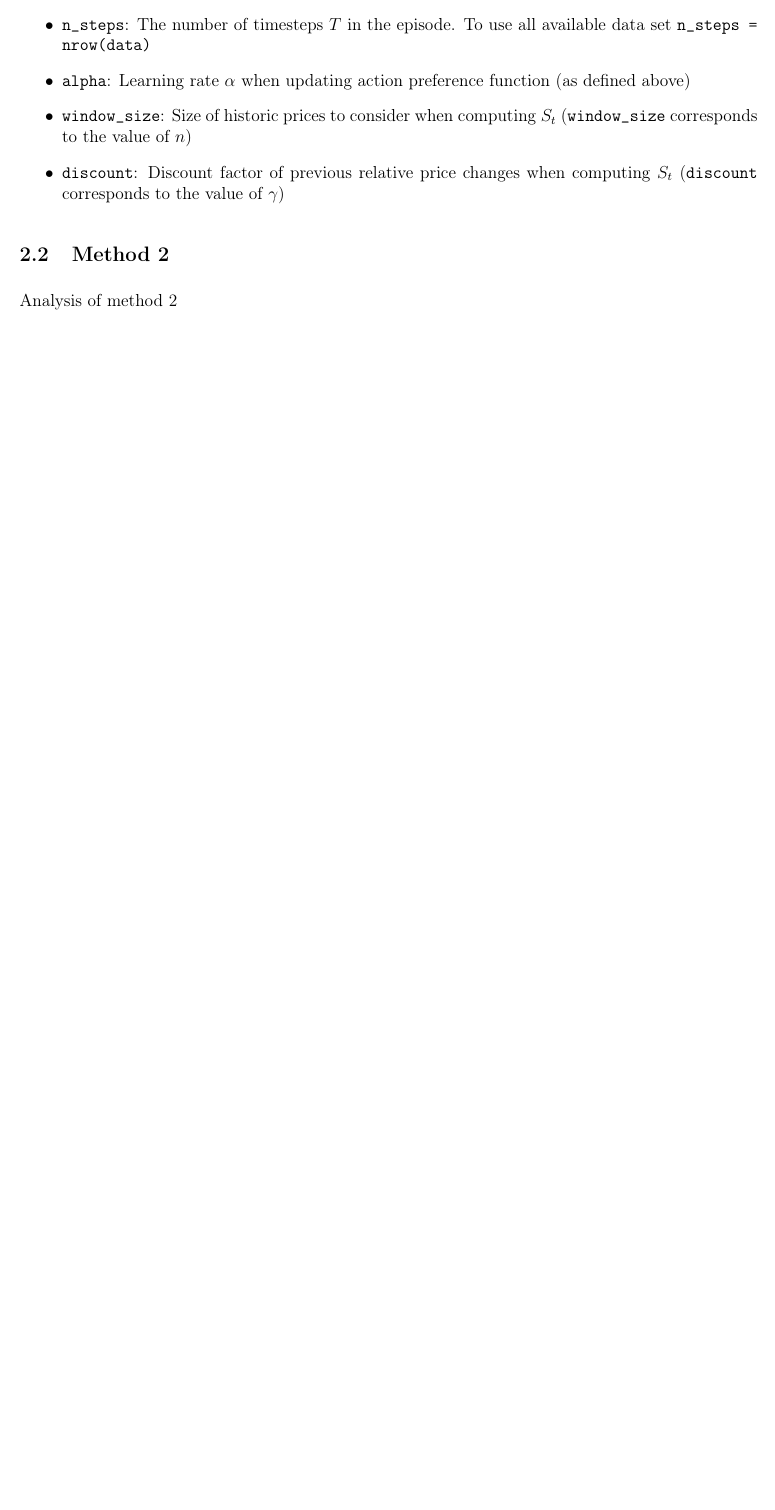
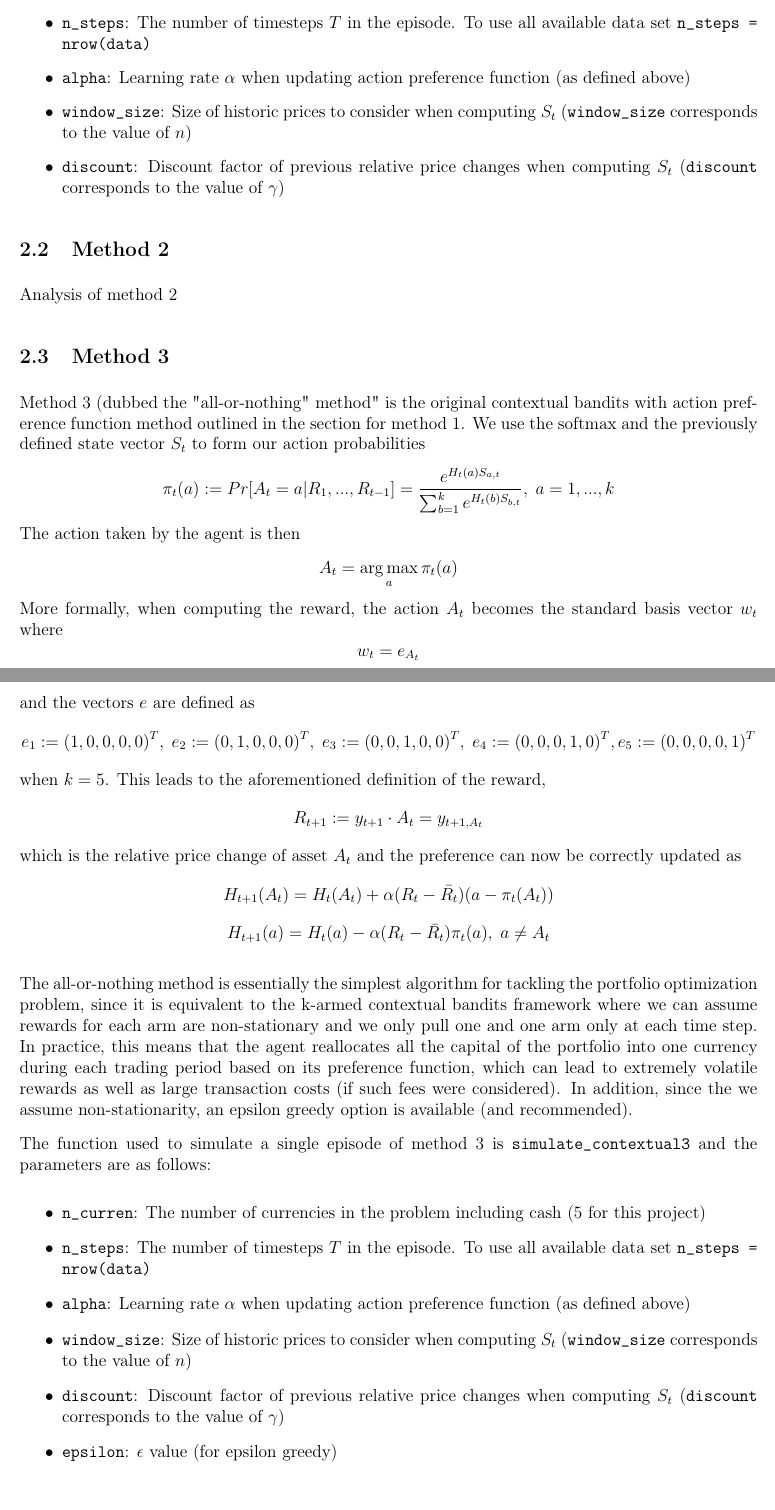
Before and after one commit to mattjliu/STAT-497-Term-Project, a LaTeX document (report/report.tex): part of page 5 of 5 before the commit and two parts of pages 5 and 6 of 6 after it, the two joined at a grey line, cut so that both start at the same text, the shorter picture padded with empty space. Compiled offline with pdfLaTeX.

Commit message:
add method 3

```diff
--- a/report/report.tex
+++ b/report/report.tex
@@ -175,6 +175,33 @@ The function used to simulate a single episode of method 1 is \code{simulate\_co
 \subsection{Method 2}
 Analysis of method 2
 
+\subsection{Method 3}
+Method 3 (dubbed the "all-or-nothing" method" is the original contextual bandits with action preference function method outlined in the section for method 1. We use the softmax and the previously defined state vector $S_t$ to form our action probabilities
+$$\pi_t (a) := Pr[A_t=a | R_1,...,R_{t-1}] = \frac{e^{H_t(a) S_{a,t}}}{\sum_{b=1}^{k} e^{H_t(b) S_{b,t}}}, \; a=1,...,k$$
+The action taken by the agent is then
+$$A_t = \argmax_a \pi_t(a)$$
+More formally, when computing the reward, the action $A_t$ becomes the standard basis vector $w_t$ where
+$$w_t = e_{A_t}$$
+and the vectors $e$ are defined as
+$$e_1 := (1,0,0,0,0)^T, \; e_2 := (0,1,0,0,0)^T, \; e_3 := (0,0,1,0,0)^T, \; e_4 := (0,0,0,1,0)^T, e_5 := (0,0,0,0,1)^T$$
+when $k=5$.
+This leads to the aforementioned definition of the reward,
+$$R_{t+1} := y_{t+1} \cdot A_t = y_{t+1,A_t}$$
+which is the relative price change of asset $A_t$ and the preference can now be correctly updated as
+$$H_{t+1}(A_t) = H_t(A_t) + \alpha (R_t - \bar{R_t})(a - \pi_t(A_t))$$
+$$H_{t+1}(a) = H_t(a) - \alpha (R_t - \bar{R_t})\pi_t(a), \; a \neq A_t$$ \\
+The all-or-nothing method is essentially the simplest algorithm for tackling the portfolio optimization problem, since it is equivalent to the k-armed contextual bandits framework where we can assume rewards for each arm are non-stationary and we only pull one and one arm only at each time step. In practice, this means that the agent reallocates all the capital of the portfolio into one currency during each trading period based on its preference function, which can lead to extremely volatile rewards as well as large transaction costs (if such fees were considered). In addition, since the we assume non-stationarity, an epsilon greedy option is available (and recommended).
+
+The function used to simulate a single episode of method 3 is \code{simulate\_contextual3} and the parameters are as follows:
+\begin{itemize}
+  \item \code{n\_curren}: The number of currencies in the problem including cash (5 for this project)
+  \item \code{n\_steps}: The number of timesteps $T$ in the episode. To use all available data set \code{n\_steps = nrow(data)}
+  \item \code{alpha}: Learning rate $\alpha$ when updating action preference function (as defined above)
+  \item \code{window\_size}: Size of historic prices to consider when computing $S_t$ (\code{window\_size} corresponds to the value of $n$)
+  \item \code{discount}: Discount factor of previous relative price changes when computing $S_t$ (\code{discount} corresponds to the value of $\gamma$)
+  \item \code{epsilon}: $\epsilon$ value (for epsilon greedy)
+\end{itemize}
+
 \section{Conclusion}
 Conclusion goes here
 
```
Also changed, not shown: report/report.pdf, report/report.tex (4 more changed lines).
